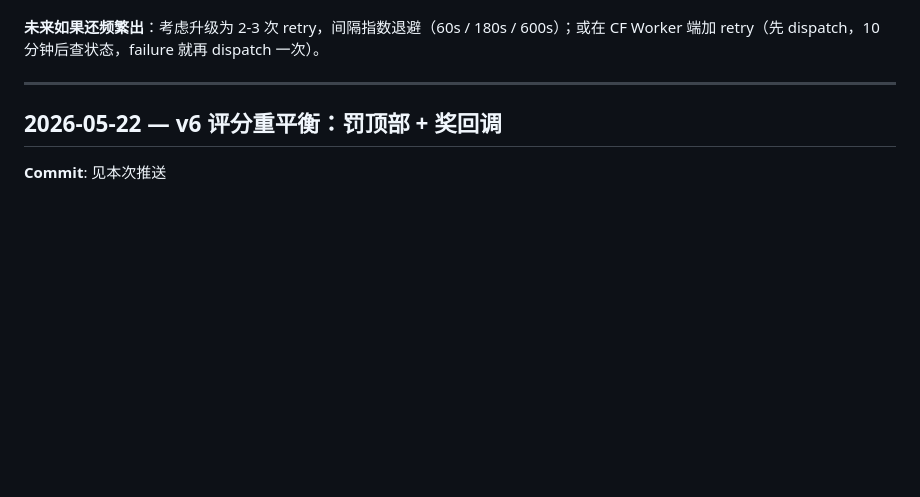
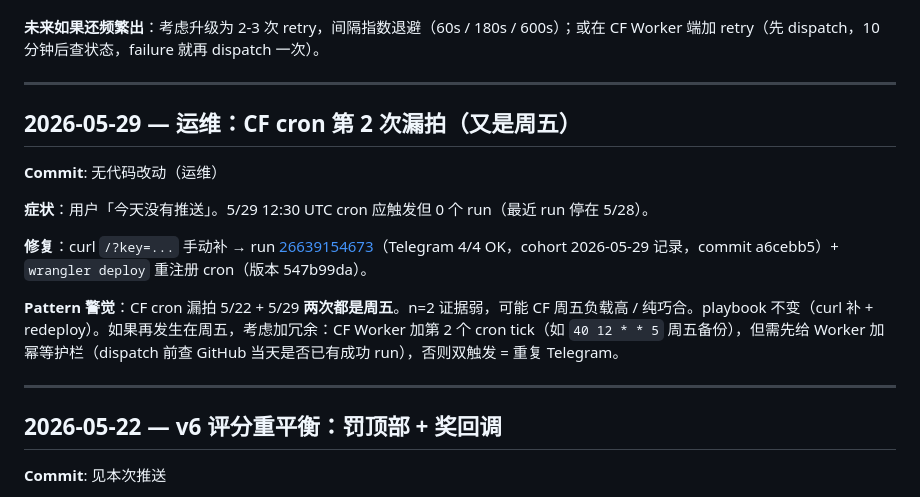
Before and after one commit to libai76853-cmyk/us-stock-morning-10picks, a Markdown page: daily.MD, the part around the change. Drawn GitHub-style; blank space fills up the shorter version.

Commit message:
daily.MD: log 2nd CF cron miss (5/29, again a Friday)
Co-Authored-By: Claude Opus 4.7 (1M context) <noreply@anthropic.com>

```diff
--- a/daily.MD
+++ b/daily.MD
@@ -132,6 +132,18 @@ fatal: unable to access '...': The requested URL returned error: 403
 - 正常路径无开销：if 条件挂着，attempt 2 不会跑
 
 **未来如果还频繁出**：考虑升级为 2-3 次 retry，间隔指数退避（60s / 180s / 600s）；或在 CF Worker 端加 retry（先 dispatch，10 分钟后查状态，failure 就再 dispatch 一次）。
+
+---
+
+## 2026-05-29 — 运维：CF cron 第 2 次漏拍（又是周五）
+
+**Commit**: 无代码改动（运维）
+
+**症状**：用户「今天没有推送」。5/29 12:30 UTC cron 应触发但 0 个 run（最近 run 停在 5/28）。
+
+**修复**：curl `/?key=...` 手动补 → run [26639154673](https://github.com/libai76853-cmyk/us-stock-morning-10picks/actions/runs/26639154673)（Telegram 4/4 OK，cohort 2026-05-29 记录，commit a6cebb5）+ `wrangler deploy` 重注册 cron（版本 547b99da）。
+
+**Pattern 警觉**：CF cron 漏拍 5/22 + 5/29 **两次都是周五**。n=2 证据弱，可能 CF 周五负载高 / 纯巧合。playbook 不变（curl 补 + redeploy）。如果再发生在周五，考虑加冗余：CF Worker 加第 2 个 cron tick（如 `40 12 * * 5` 周五备份），但需先给 Worker 加幂等护栏（dispatch 前查 GitHub 当天是否已有成功 run），否则双触发 = 重复 Telegram。
 
 ---
 
```
